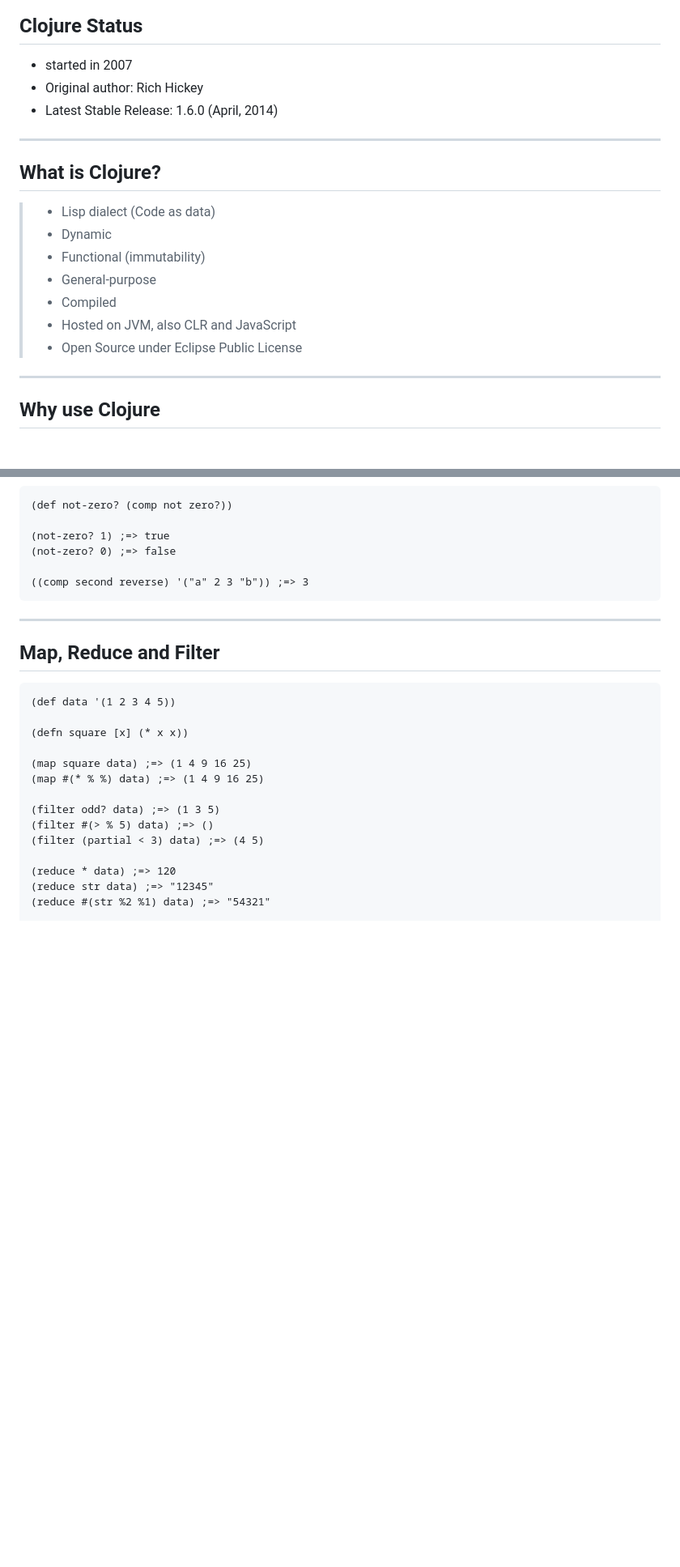
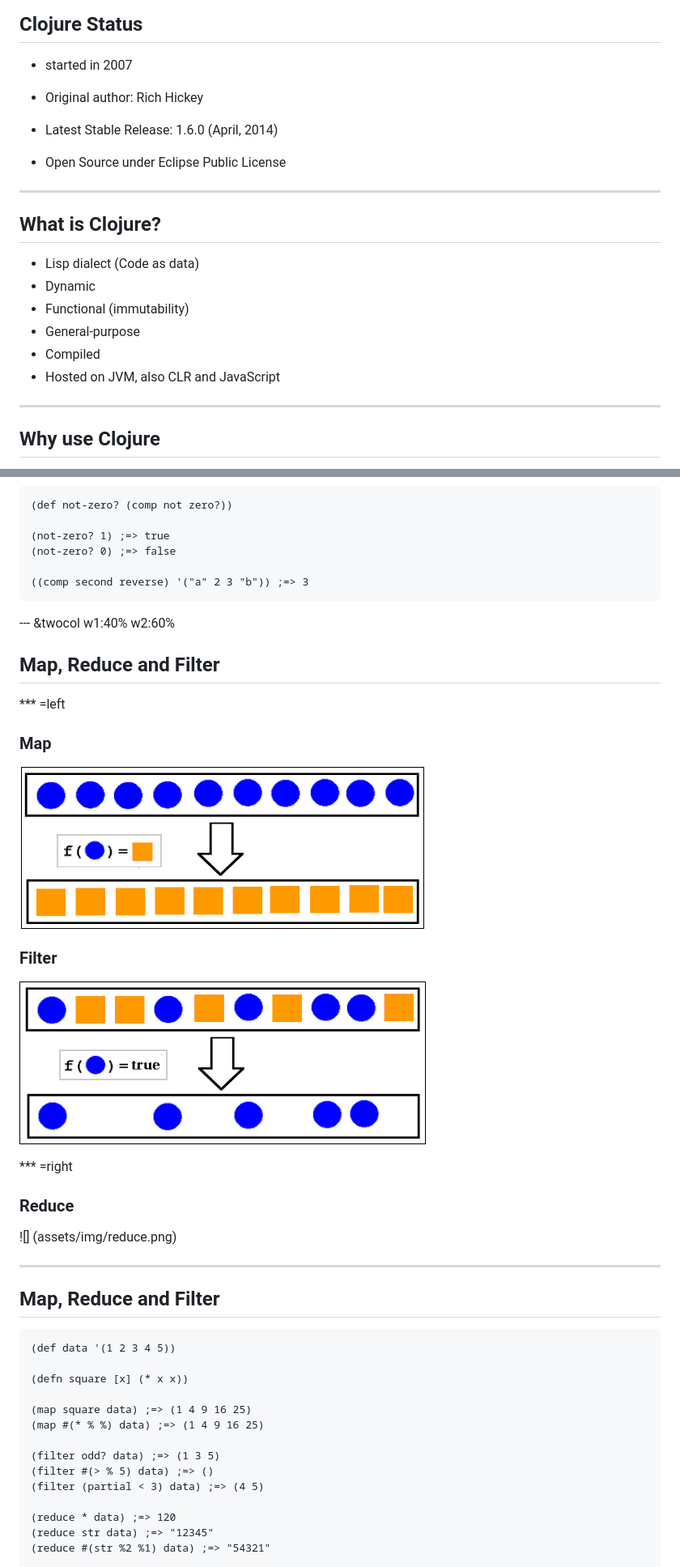
Before and after one commit to misgod/slide-clojure101, a Markdown page: index.md, 2 parts joined by grey strips. Shown at 81% size. Drawn GitHub-style; pictures changed too: assets/img/filter.png (added), assets/img/map.png (added); blank space fills up the shorter version.

````diff
--- a/index.md
+++ b/index.md
@@ -77,19 +82,22 @@ r {
 ## Clojure Status
 
 * started in 2007
+
 * Original author: Rich Hickey
+
 * Latest Stable Release: 1.6.0 (April, 2014)
+
+* Open Source under Eclipse Public License
 
 ---
 ## What is Clojure?
 
-> * Lisp dialect (Code as data)
-> * Dynamic
-> * Functional (immutability)
-> * General-purpose
-> * Compiled
-> * Hosted on JVM, also CLR and JavaScript
-> * Open Source under Eclipse Public License
+* Lisp dialect (Code as data)
+* Dynamic
+* Functional (immutability)
+* General-purpose
+* Compiled
+* Hosted on JVM, also CLR and JavaScript
 
 ---
 ## Why use Clojure
@@ -427,6 +533,19 @@ A recursive factorial sample
 
 ((comp second reverse) '("a" 2 3 "b")) ;=> 3
 ```
+
+--- &twocol w1:40% w2:60%
+## Map, Reduce and Filter
+*** =left
+### Map
+![](assets/img/map.png)
+
+### Filter
+![](assets/img/filter.png)
+
+*** =right
+### Reduce
+![] (assets/img/reduce.png)
 
 ---
 ## Map, Reduce and Filter
````
Also changed, not shown: other parts of index.md (+400 -82 lines), assets/img/reduce.png (added), assets/img/tail.png (added), 2 other files.
